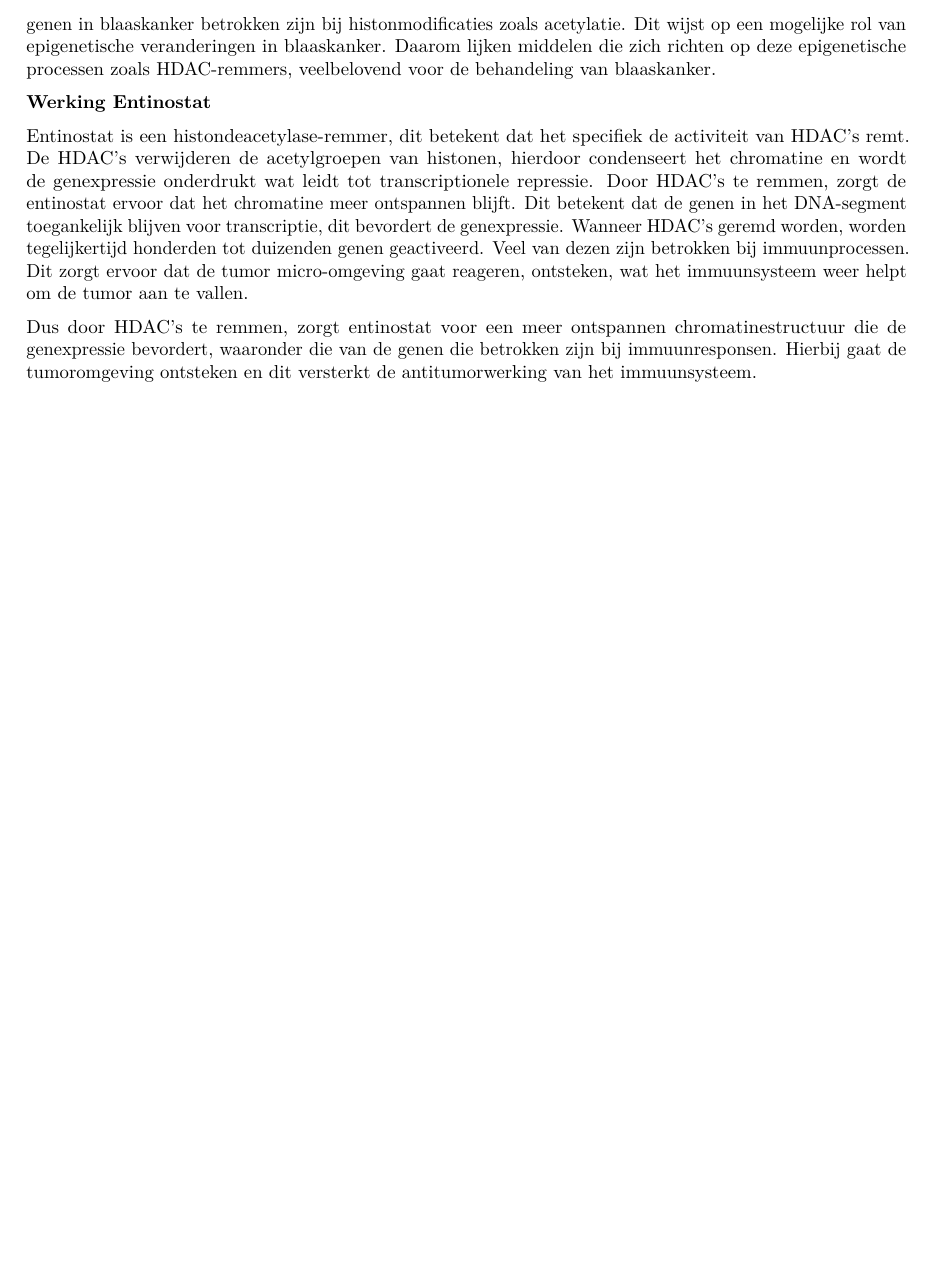
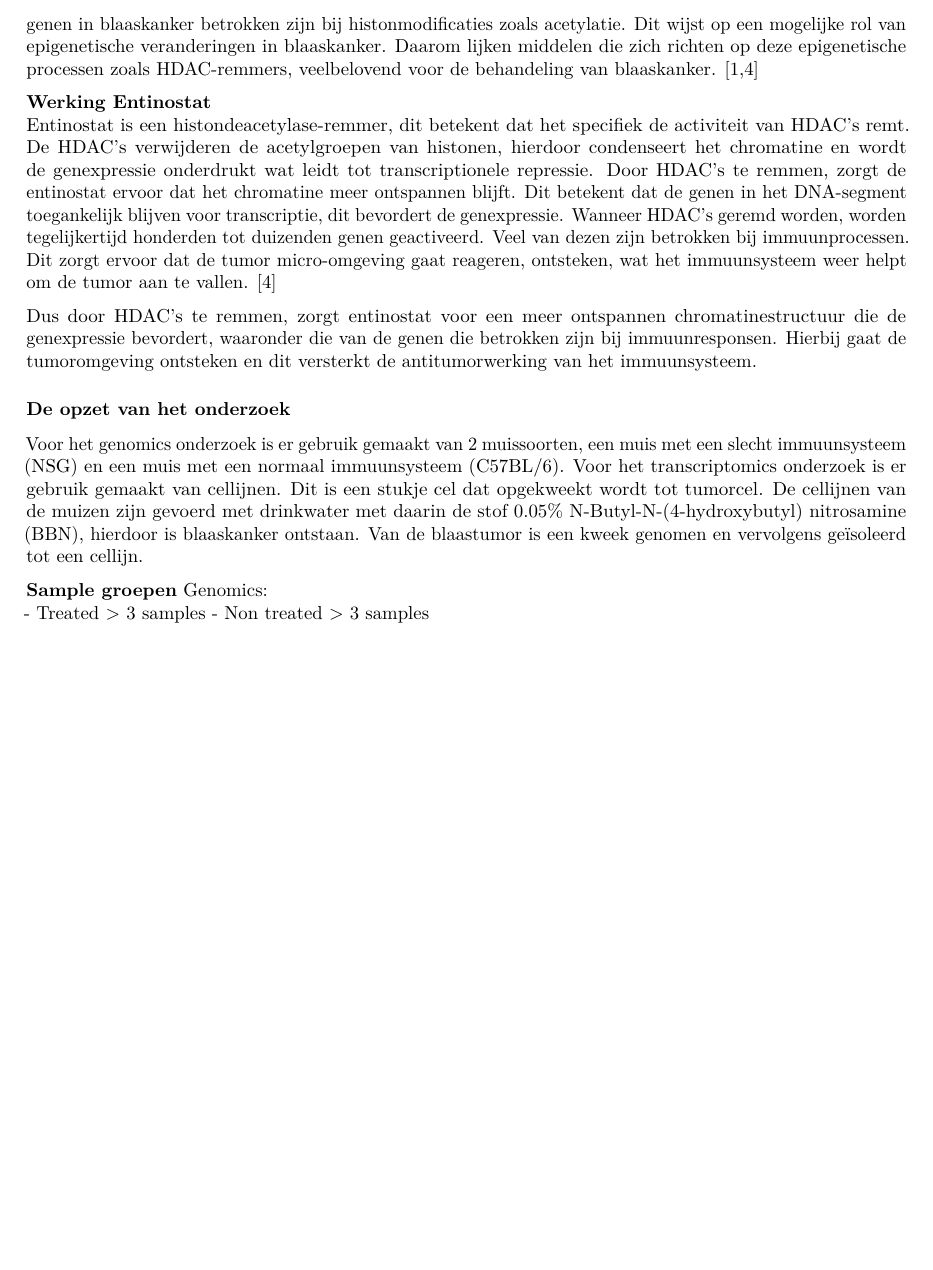
Before and after one commit to RamonReilman/GenomicsTranscriptomics, an R Markdown document (planVanAanpak/PlanVanAanpak.Rmd): part of page 2 of 2, cut so that both start at the same text, the shorter picture padded with empty space. Rendered offline with R 4.5, knitr and Pandoc, then LaTeX, with nearby package versions.

Commit message:
plan van aanpak aangevuld met experimentopzet

```diff
--- a/planVanAanpak/PlanVanAanpak.Rmd
+++ b/planVanAanpak/PlanVanAanpak.Rmd
@@ -33,10 +33,18 @@ De ICI's zijn bedoeld voor patiënten die niet reageren, of niet in aanmerking k
 
 
 #### Entinostat
-Entinostat is een zeer selectieve remmer van histondeacetylase HDAC 1 en 3. Het kenmerk van HDAC's is dat ze acetylgroepen verwijderen van histonstaarten, hierdoor kan DNA sterker aan histonen binden en worden de genen minder toegankelijk voor transcriptieregelaars. Wanneer de acetylgroepen worden geremd, kunnen onderdrukte genen weer actief worden. Wat interessant is, is dat veel van de vaak gemuteerde genen in blaaskanker betrokken zijn bij histonmodificaties zoals acetylatie. Dit wijst op een mogelijke rol van epigenetische veranderingen in blaaskanker. Daarom lijken middelen die zich richten op deze epigenetische processen zoals HDAC-remmers, veelbelovend voor de behandeling van blaaskanker.
+Entinostat is een zeer selectieve remmer van histondeacetylase HDAC 1 en 3. Het kenmerk van HDAC's is dat ze acetylgroepen verwijderen van histonstaarten, hierdoor kan DNA sterker aan histonen binden en worden de genen minder toegankelijk voor transcriptieregelaars. Wanneer de acetylgroepen worden geremd, kunnen onderdrukte genen weer actief worden. Wat interessant is, is dat veel van de vaak gemuteerde genen in blaaskanker betrokken zijn bij histonmodificaties zoals acetylatie. Dit wijst op een mogelijke rol van epigenetische veranderingen in blaaskanker. Daarom lijken middelen die zich richten op deze epigenetische processen zoals HDAC-remmers, veelbelovend voor de behandeling van blaaskanker. [1,4]
 
 **Werking Entinostat**
-
-Entinostat is een histondeacetylase-remmer, dit betekent dat het specifiek de activiteit van HDAC's remt. De HDAC's verwijderen de acetylgroepen van histonen, hierdoor condenseert het chromatine en wordt de genexpressie onderdrukt wat leidt tot transcriptionele repressie. Door HDAC's te remmen, zorgt de entinostat ervoor dat het chromatine meer ontspannen blijft. Dit betekent dat de genen in het DNA-segment toegankelijk blijven voor transcriptie, dit bevordert de genexpressie. Wanneer HDAC's geremd worden, worden tegelijkertijd honderden tot duizenden genen geactiveerd. Veel van dezen zijn betrokken bij immuunprocessen. Dit zorgt ervoor dat de tumor micro-omgeving gaat reageren, ontsteken, wat het immuunsysteem weer helpt om de tumor aan te vallen.
+Entinostat is een histondeacetylase-remmer, dit betekent dat het specifiek de activiteit van HDAC's remt. De HDAC's verwijderen de acetylgroepen van histonen, hierdoor condenseert het chromatine en wordt de genexpressie onderdrukt wat leidt tot transcriptionele repressie. Door HDAC's te remmen, zorgt de entinostat ervoor dat het chromatine meer ontspannen blijft. Dit betekent dat de genen in het DNA-segment toegankelijk blijven voor transcriptie, dit bevordert de genexpressie. Wanneer HDAC's geremd worden, worden tegelijkertijd honderden tot duizenden genen geactiveerd. Veel van dezen zijn betrokken bij immuunprocessen. Dit zorgt ervoor dat de tumor micro-omgeving gaat reageren, ontsteken, wat het immuunsysteem weer helpt om de tumor aan te vallen. [4]
 
 Dus door HDAC's te remmen, zorgt entinostat voor een meer ontspannen chromatinestructuur die de genexpressie bevordert, waaronder die van de genen die betrokken zijn bij immuunresponsen. Hierbij gaat de tumoromgeving ontsteken en dit versterkt de antitumorwerking van het immuunsysteem.
+
+### De opzet van het onderzoek
+
+Voor het genomics onderzoek is er gebruik gemaakt van 2 muissoorten, een muis met een slecht immuunsysteem (NSG) en een muis met een normaal immuunsysteem (C57BL/6). Voor het transcriptomics onderzoek is er gebruik gemaakt van cellijnen. Dit is een stukje cel dat opgekweekt wordt tot tumorcel. De cellijnen van de muizen zijn gevoerd met drinkwater met daarin de stof 0.05% N-Butyl-N-(4-hydroxybutyl) nitrosamine (BBN), hierdoor is blaaskanker ontstaan. Van de blaastumor is een kweek genomen en vervolgens geïsoleerd tot een cellijn.
+
+**Sample groepen**
+Genomics:
+- Treated > 3 samples
+- Non treated > 3 samples
```
Also changed, not shown: logbooks/JaninePostmusLogs.Rmd (+4 -2 lines).
